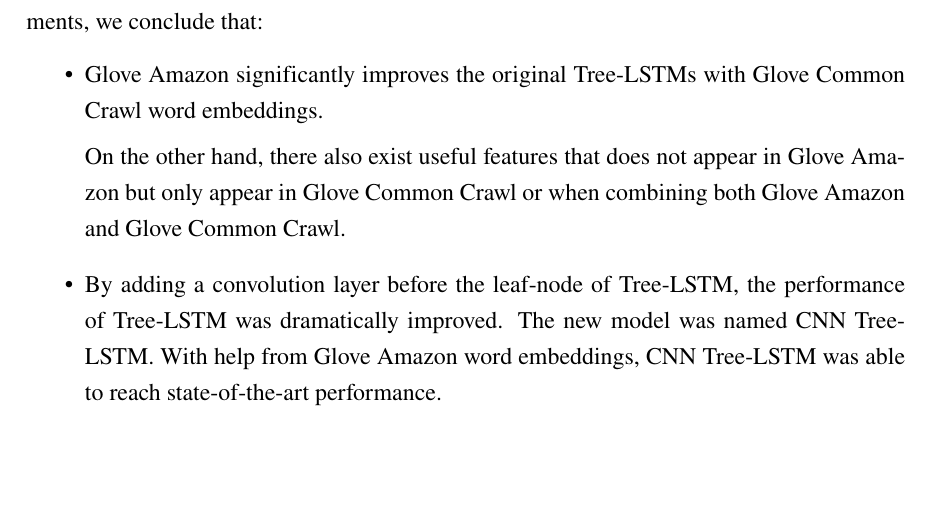
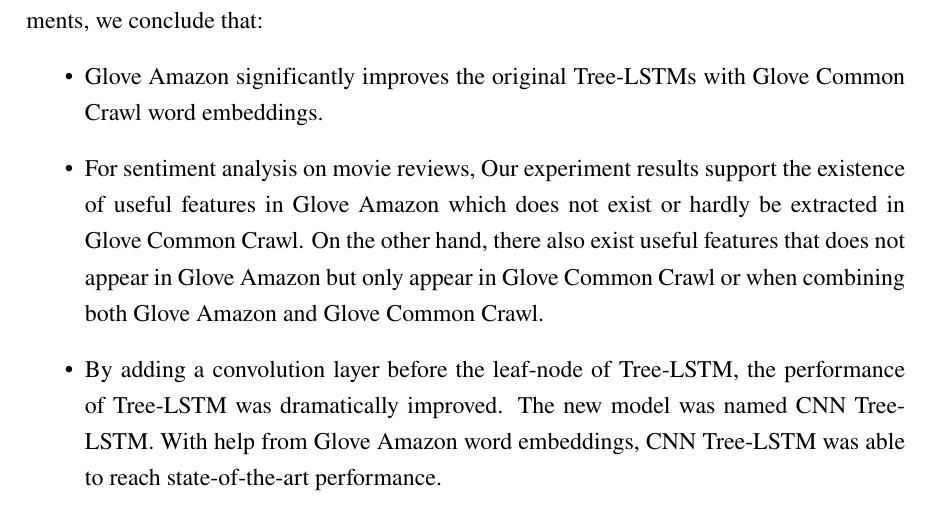
Before and after one commit to ttpro1995/thesis_latex, a LaTeX thesis (main.tex, which reads Introduction/introduction.tex): part of page 25 of 100, cut so that both start at the same text, the shorter picture padded with empty space. Compiled offline with pdfLaTeX.

Commit message:
before self proofread

```diff
--- a/Introduction/introduction.tex
+++ b/Introduction/introduction.tex
@@ -287,6 +287,7 @@ Based on our experiments, we conclude that:
 \begin{itemize}
 \item Glove Amazon significantly improves the original Tree-LSTMs with Glove Common Crawl word embeddings.
 
+\item For sentiment analysis on movie reviews, Our experiment results support the existence of useful features in Glove Amazon which does not exist or hardly be extracted in Glove Common Crawl.
 On the other hand, there also exist useful features that does not appear in Glove Amazon but only appear in Glove Common Crawl or when combining both Glove Amazon and Glove Common Crawl.
 
 \item By adding a convolution layer before the leaf-node of Tree-LSTM, the performance of Tree-LSTM was dramatically improved.
```
